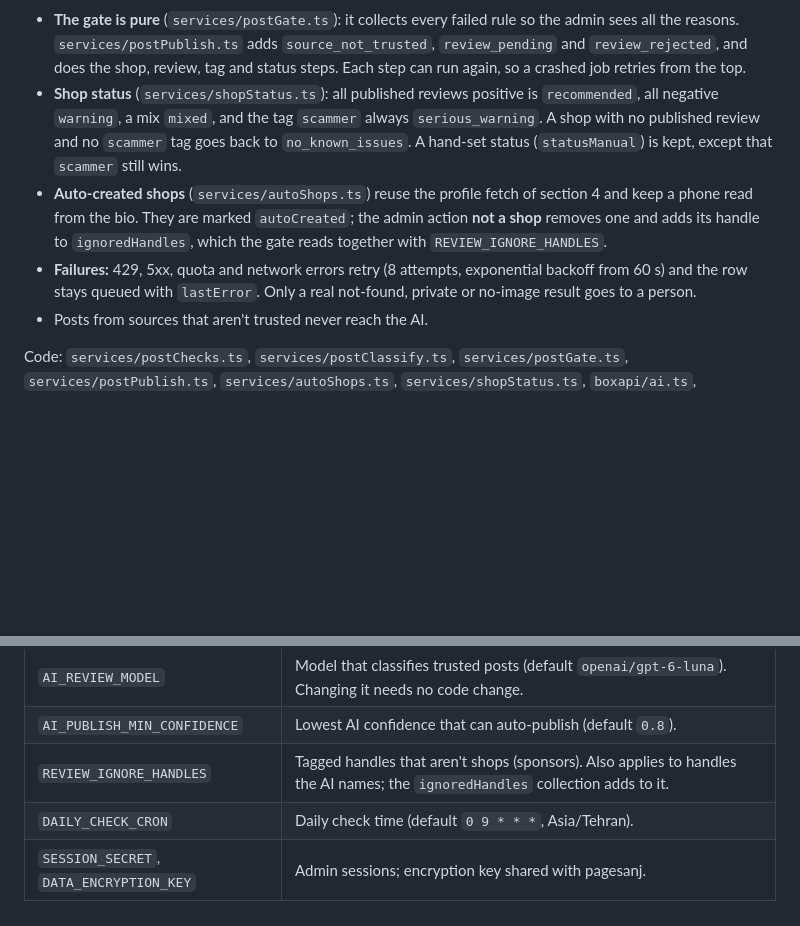
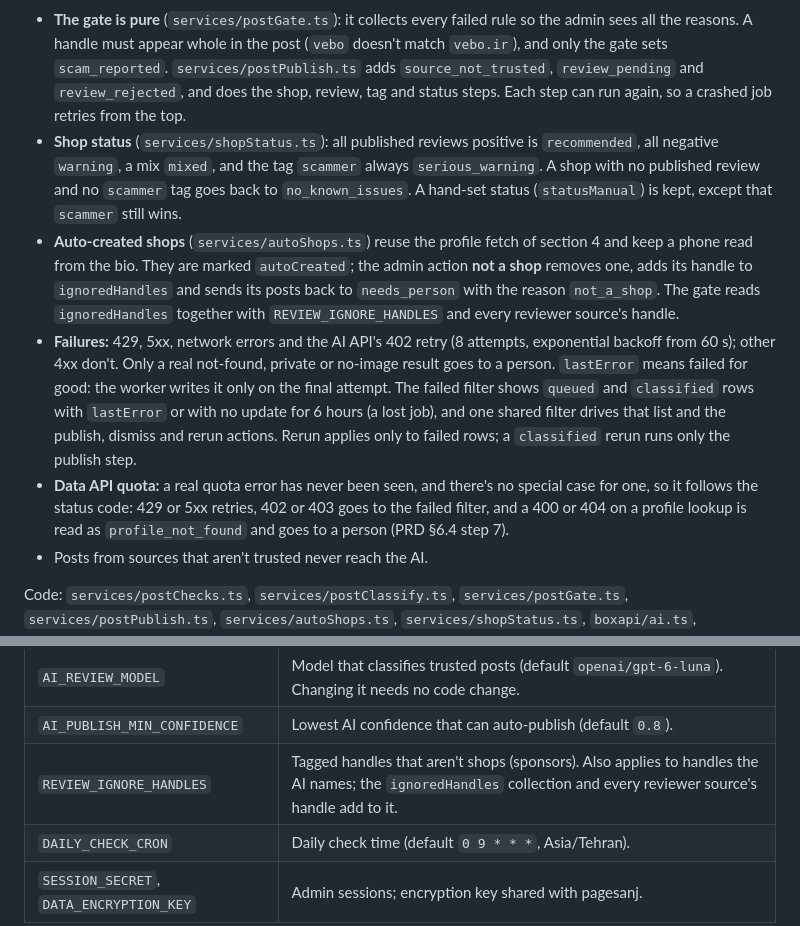
Before and after one commit to tavangar79/pagesanj, a Markdown page: ARCHITECTURE.md, 2 parts joined by grey strips. GitHub-like rendering; blank space fills up the shorter version.

````diff
--- a/ARCHITECTURE.md
+++ b/ARCHITECTURE.md
@@ -187,9 +189,10 @@ flowchart TD
 ```
 
-- **The gate is pure** (`services/postGate.ts`): it collects every failed rule so the admin sees all the reasons. `services/postPublish.ts` adds `source_not_trusted`, `review_pending` and `review_rejected`, and does the shop, review, tag and status steps. Each step can run again, so a crashed job retries from the top.
+- **The gate is pure** (`services/postGate.ts`): it collects every failed rule so the admin sees all the reasons. A handle must appear whole in the post (`vebo` doesn't match `vebo.ir`), and only the gate sets `scam_reported`. `services/postPublish.ts` adds `source_not_trusted`, `review_pending` and `review_rejected`, and does the shop, review, tag and status steps. Each step can run again, so a crashed job retries from the top.
 - **Shop status** (`services/shopStatus.ts`): all published reviews positive is `recommended`, all negative `warning`, a mix `mixed`, and the tag `scammer` always `serious_warning`. A shop with no published review and no `scammer` tag goes back to `no_known_issues`. A hand-set status (`statusManual`) is kept, except that `scammer` still wins.
-- **Auto-created shops** (`services/autoShops.ts`) reuse the profile fetch of section 4 and keep a phone read from the bio. They are marked `autoCreated`; the admin action **not a shop** removes one and adds its handle to `ignoredHandles`, which the gate reads together with `REVIEW_IGNORE_HANDLES`.
-- **Failures:** 429, 5xx, quota and network errors retry (8 attempts, exponential backoff from 60 s) and the row stays queued with `lastError`. Only a real not-found, private or no-image result goes to a person.
+- **Auto-created shops** (`services/autoShops.ts`) reuse the profile fetch of section 4 and keep a phone read from the bio. They are marked `autoCreated`; the admin action **not a shop** removes one, adds its handle to `ignoredHandles` and sends its posts back to `needs_person` with the reason `not_a_shop`. The gate reads `ignoredHandles` together with `REVIEW_IGNORE_HANDLES` and every reviewer source's handle.
+- **Failures:** 429, 5xx, network errors and the AI API's 402 retry (8 attempts, exponential backoff from 60 s); other 4xx don't. Only a real not-found, private or no-image result goes to a person. `lastError` means failed for good: the worker writes it only on the final attempt. The failed filter shows `queued` and `classified` rows with `lastError` or with no update for 6 hours (a lost job), and one shared filter drives that list and the publish, dismiss and rerun actions. Rerun applies only to failed rows; a `classified` rerun runs only the publish step.
+- **Data API quota:** a real quota error has never been seen, and there's no special case for one, so it follows the status code: 429 or 5xx retries, 402 or 403 goes to the failed filter, and a 400 or 404 on a profile lookup is read as `profile_not_found` and goes to a person (PRD §6.4 step 7).
 - Posts from sources that aren't trusted never reach the AI.
 
 Code: `services/postChecks.ts`, `services/postClassify.ts`, `services/postGate.ts`, `services/postPublish.ts`, `services/autoShops.ts`, `services/shopStatus.ts`, `boxapi/ai.ts`, `queues/workers/{ai,postPublish}.worker.ts`, `routes/admin/postChecks.ts`.
@@ -309,7 +312,7 @@ Backend config goes through `backend/src/config/env.ts`; the template is `backen
 | `BOXAPI_AI_BASE_URL` | AI API host. Defaults to `https://ai.boxapi.ir/ai/v1`. |
 | `AI_REVIEW_MODEL` | Model that classifies trusted posts (default `openai/gpt-6-luna`). Changing it needs no code change. |
 | `AI_PUBLISH_MIN_CONFIDENCE` | Lowest AI confidence that can auto-publish (default `0.8`). |
-| `REVIEW_IGNORE_HANDLES` | Tagged handles that aren't shops (sponsors). Also applies to handles the AI names; the `ignoredHandles` collection adds to it. |
+| `REVIEW_IGNORE_HANDLES` | Tagged handles that aren't shops (sponsors). Also applies to handles the AI names; the `ignoredHandles` collection and every reviewer source's handle add to it. |
 | `DAILY_CHECK_CRON` | Daily check time (default `0 9 * * *`, Asia/Tehran). |
 | `SESSION_SECRET`, `DATA_ENCRYPTION_KEY` | Admin sessions; encryption key shared with pagesanj. |
 
````
Also changed, not shown: other parts of ARCHITECTURE.md (+3 -1 lines), PRD.md (+19 -12 lines).
